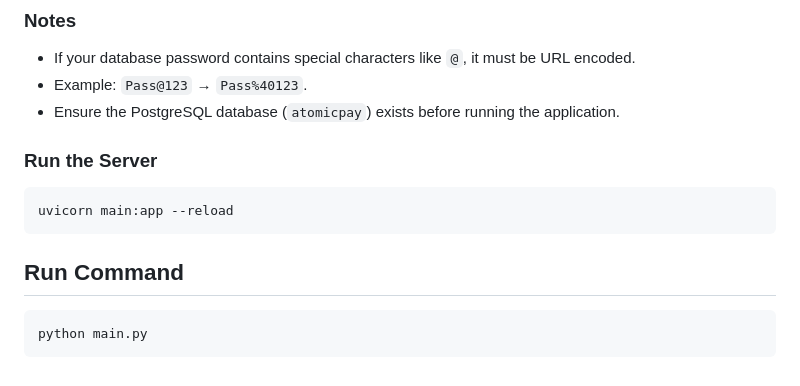
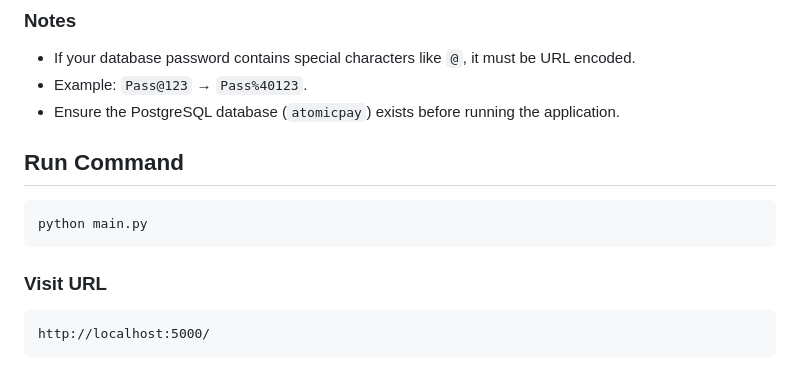
Before and after one commit to mayankrajs24/Atomic-Pay, a Markdown page: Readme.md, the part around the change. Drawn GitHub-style.

````diff
--- a/Readme.md
+++ b/Readme.md
@@ -186,13 +186,15 @@ REPL_DEPLOYMENT=0
 * Example: `Pass@123` → `Pass%40123`.
 * Ensure the PostgreSQL database (`atomicpay`) exists before running the application.
 
-### Run the Server
 
-```
-uvicorn main:app --reload
-```
 
 ## Run Command
 ```
 python main.py
 ```
+
+### Visit URL
+
+```
+http://localhost:5000/
+```
````
